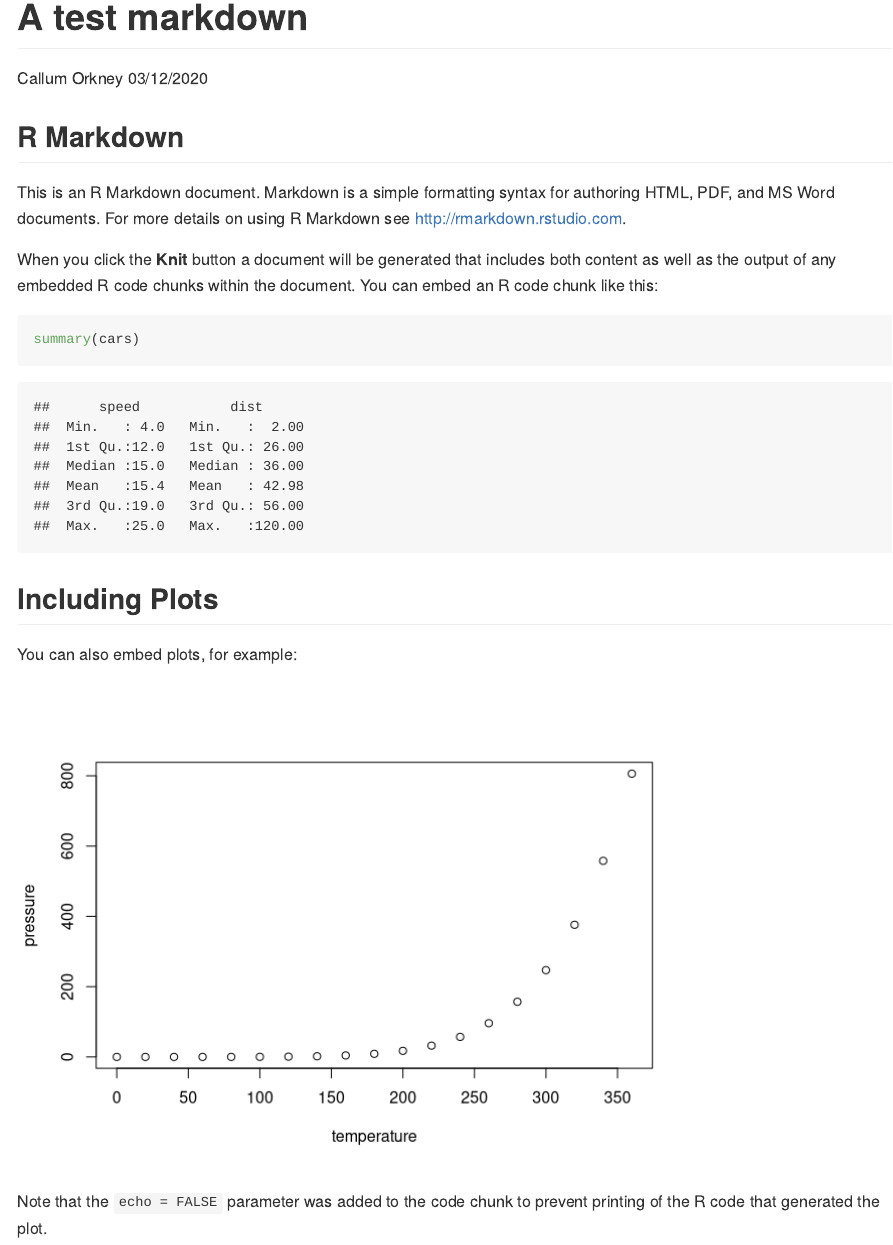
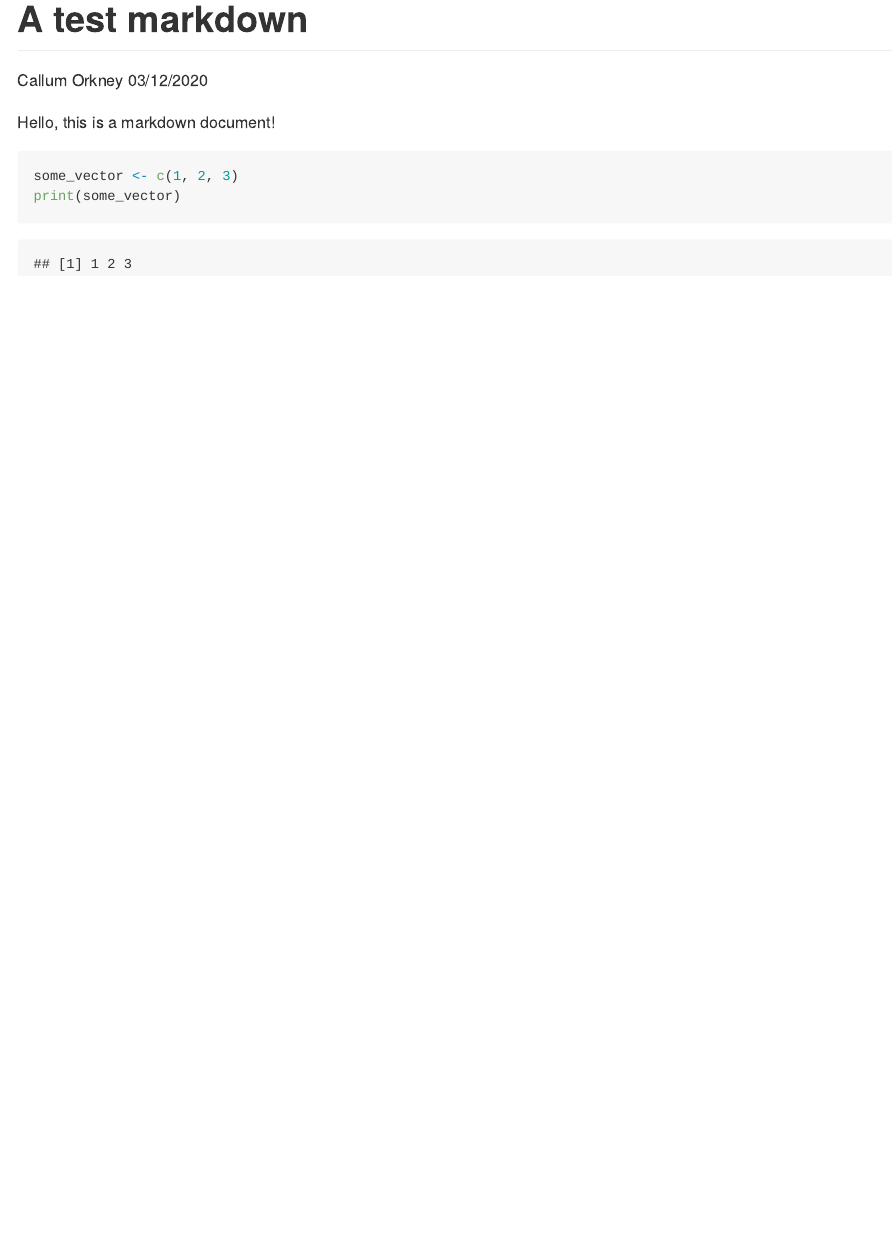
Before and after one commit to cjorkney/myrepo, an R Markdown document (amarkdown.Rmd): the page in a window 1100 px wide, from its top. Rendered offline with R 4.5, knitr and Pandoc, with nearby package versions.

Commit message:
Customise markdown

````diff
--- a/amarkdown.Rmd
+++ b/amarkdown.Rmd
@@ -5,26 +5,9 @@ date: "03/12/2020"
 output: github_document
 ---
 
-```{r setup, include=FALSE}
-knitr::opts_chunk$set(echo = TRUE)
+Hello, this is a markdown document!
+
+```{r code}
+some_vector <- c(1, 2, 3)
+print(some_vector)
 ```
-
-## R Markdown
-
-This is an R Markdown document. Markdown is a simple formatting syntax for authoring HTML, PDF, and MS Word documents. For more details on using R Markdown see <http://rmarkdown.rstudio.com>.
-
-When you click the **Knit** button a document will be generated that includes both content as well as the output of any embedded R code chunks within the document. You can embed an R code chunk like this:
-
-```{r cars}
-summary(cars)
-```
-
-## Including Plots
-
-You can also embed plots, for example:
-
-```{r pressure, echo=FALSE}
-plot(pressure)
-```
-
-Note that the `echo = FALSE` parameter was added to the code chunk to prevent printing of the R code that generated the plot.
````
